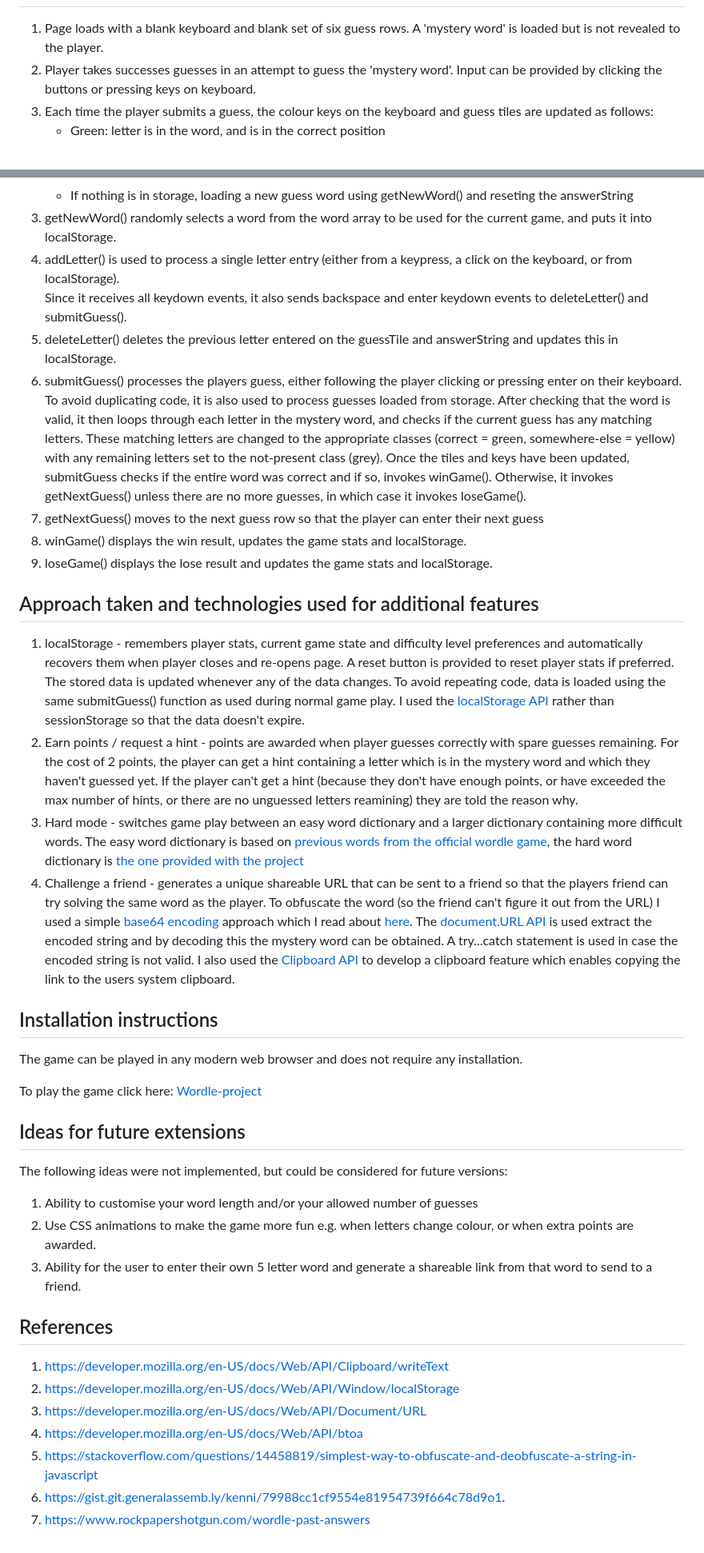
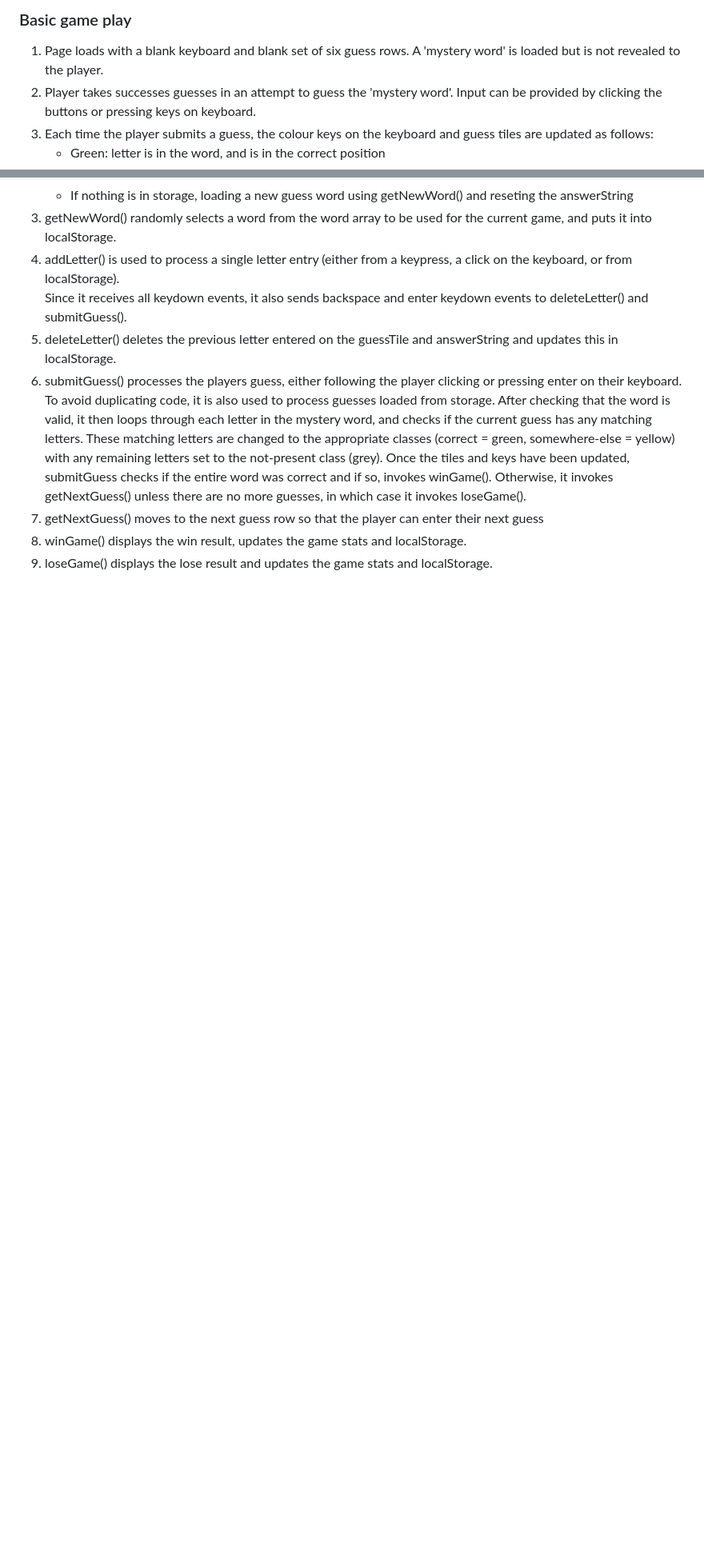
Before and after one commit to bjpfox/wordle-project, a Markdown page: README.md, 2 parts joined by grey strips. Shown at 80% size. Drawn GitHub-style; blank space fills up the shorter version.

Commit message:
Improved README.md file, reoganised into clearer sections, fixed grammar, formatting etc

```diff
--- a/README.md
+++ b/README.md
@@ -19,3 +53,4 @@ The app has the following features has the same basic game play as [Wordle](http
+### Basic game play
 1. Page loads with a blank keyboard and blank set of six guess rows. A 'mystery word' is loaded but is not revealed to the player.
 1. Player takes successes guesses in an attempt to guess the 'mystery word'. Input can be provided by clicking the buttons or pressing keys on keyboard.
 1. Each time the player submits a guess, the colour keys on the keyboard and guess tiles are updated as follows:
@@ -44,34 +78,3 @@ Since it receives all keydown events, it also sends backspace and enter keydown
 1. getNextGuess() moves to the next guess row so that the player can enter their next guess
 1. winGame() displays the win result, updates the game stats and localStorage.
 1. loseGame() displays the lose result and updates the game stats and localStorage.
-
-
-## Approach taken and technologies used for additional features
-1. localStorage - remembers player stats, current game state and difficulty level preferences and automatically recovers them when player closes and re-opens page. A reset button is provided to reset player stats if preferred. The stored data is updated whenever any of the data changes. To avoid repeating code, data is loaded using the same submitGuess() function as used during normal game play. I used the [localStorage API](https://developer.mozilla.org/en-US/docs/Web/API/Window/localStorage) rather than sessionStorage so that the data doesn't expire.
-1. Earn points / request a hint - points are awarded when player guesses correctly with spare guesses remaining. For the cost of 2 points, the player can get a hint containing a letter which is in the mystery word and which they haven't guessed yet. If the player can't get a hint (because they don't have enough points, or have exceeded the max number of hints, or there are no unguessed letters reamining) they are told the reason why.
-1. Hard mode - switches game play between an easy word dictionary and a larger dictionary containing more difficult words. The easy word dictionary is based on [previous words from the official wordle game](https://www.rockpapershotgun.com/wordle-past-answers), the hard word dictionary is [the one provided with the project](https://gist.git.generalassemb.ly/kenni/79988cc1cf9554e81954739f664c78d9)
-1. Challenge a friend - generates a unique shareable URL that can be sent to a friend so that the players friend can try solving the same word as the player. To obfuscate the word (so the friend can't figure it out from the URL) I used a simple [base64 encoding](https://developer.mozilla.org/en-US/docs/Web/API/btoa) approach which I read about [here](https://stackoverflow.com/questions/14458819/simplest-way-to-obfuscate-and-deobfuscate-a-string-in-javascript). The [document.URL API](https://developer.mozilla.org/en-US/docs/Web/API/Document/URL) is used extract the encoded string and by decoding this the mystery word can be obtained. A try...catch statement is used in case the encoded string is not valid. I also used the [Clipboard API](https://developer.mozilla.org/en-US/docs/Web/API/Clipboard/writeText) to develop a clipboard feature which enables copying the link to the users system clipboard.
-
-
-## Installation instructions
-The game can be played in any modern web browser and does not require any installation.
-
-To play the game click here:
-[Wordle-project](https://bjpfox.github.io/wordle-project)
-
-
-## Ideas for future extensions
-The following ideas were not implemented, but could be considered for future versions:
-1. Ability to customise your word length and/or your allowed number of guesses
-1. Use CSS animations to make the game more fun e.g. when letters change colour, or when extra points are awarded.
-1. Ability for the user to enter their own 5 letter word and generate a shareable link from that word to send to a friend.
-
-
-## References
-1. https://developer.mozilla.org/en-US/docs/Web/API/Clipboard/writeText
-1. https://developer.mozilla.org/en-US/docs/Web/API/Window/localStorage
-1. https://developer.mozilla.org/en-US/docs/Web/API/Document/URL
-1. https://developer.mozilla.org/en-US/docs/Web/API/btoa
-1. https://stackoverflow.com/questions/14458819/simplest-way-to-obfuscate-and-deobfuscate-a-string-in-javascript
-1. https://gist.git.generalassemb.ly/kenni/79988cc1cf9554e81954739f664c78d9o1.
-1. https://www.rockpapershotgun.com/wordle-past-answers
```
Also changed, not shown: other parts of README.md (+42 -9 lines).
